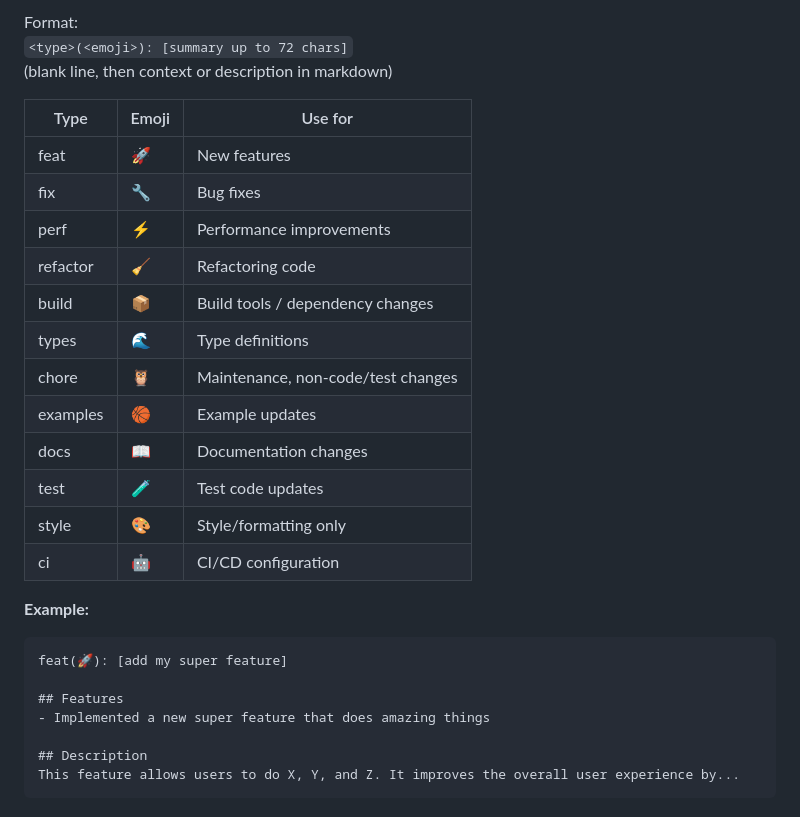
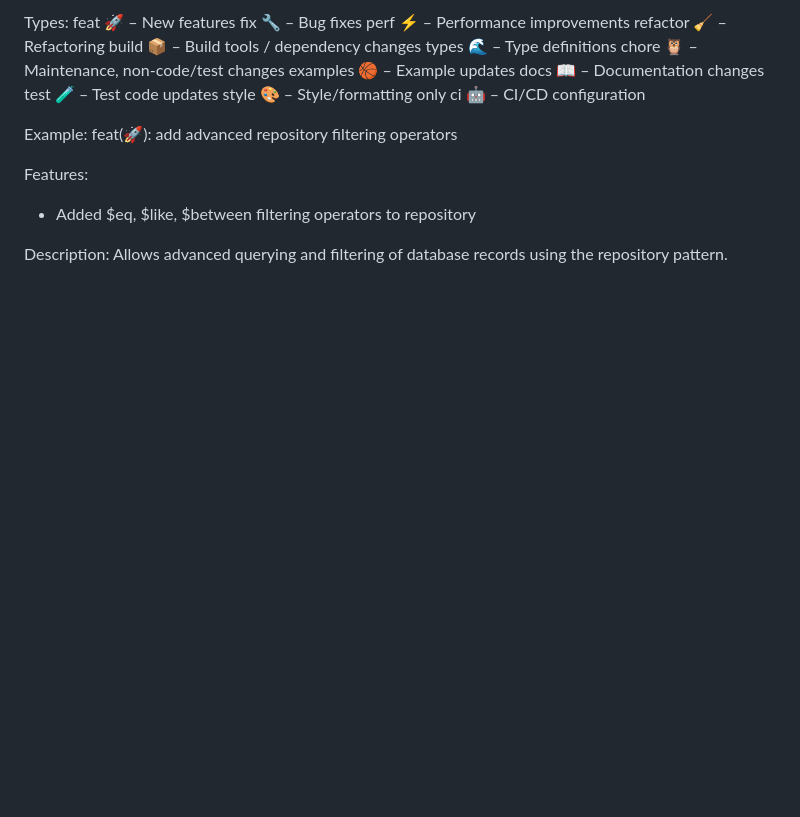
Before and after one commit to NowaraJS/error, a Markdown page: .github/copilot-instructions.md, the part around the change printed below. GitHub-like rendering; blank space fills up the shorter version.

````diff
--- a/.github/copilot-instructions.md
+++ b/.github/copilot-instructions.md
@@ -64,30 +40,23 @@
 
-Format:
-`<type>(<emoji>): [summary up to 72 chars]`
-(blank line, then context or description in markdown)
+Types:
+feat 🚀 – New features
+fix 🔧 – Bug fixes
+perf ⚡ – Performance improvements
+refactor 🧹 – Refactoring
+build 📦 – Build tools / dependency changes
+types 🌊 – Type definitions
+chore 🦉 – Maintenance, non-code/test changes
+examples 🏀 – Example updates
+docs 📖 – Documentation changes
+test 🧪 – Test code updates
+style 🎨 – Style/formatting only
+ci 🤖 – CI/CD configuration
 
-| Type     | Emoji | Use for                            |
-|----------|-------|------------------------------------|
-| feat     | 🚀    | New features                       |
-| fix      | 🔧    | Bug fixes                          |
-| perf     | ⚡    | Performance improvements           |
-| refactor | 🧹    | Refactoring code                   |
-| build    | 📦    | Build tools / dependency changes   |
-| types    | 🌊    | Type definitions                   |
-| chore    | 🦉    | Maintenance, non-code/test changes |
-| examples | 🏀    | Example updates                    |
-| docs     | 📖    | Documentation changes              |
-| test     | 🧪    | Test code updates                  |
-| style    | 🎨    | Style/formatting only              |
-| ci       | 🤖    | CI/CD configuration                |
+Example:
+feat(🚀): add advanced repository filtering operators
 
-**Example:**
-```markdown
-feat(🚀): [add my super feature]
+Features:
+- Added $eq, $like, $between filtering operators to repository
 
-## Features
-- Implemented a new super feature that does amazing things
-
-## Description
-This feature allows users to do X, Y, and Z. It improves the overall user experience by...
-```
+Description:
+Allows advanced querying and filtering of database records using the repository pattern.
````
Also changed, not shown: other parts of .github/copilot-instructions.md (+31 -55 lines).
